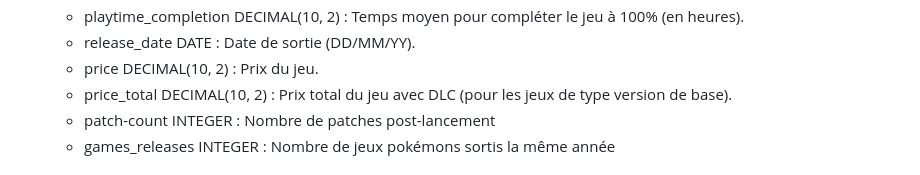
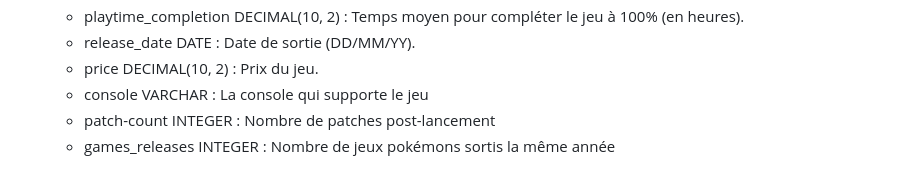
Before and after one commit to Keedjud/visualdon-projet, a Markdown page: README.md, the part around the change. GitHub-like rendering.

Commit message:
Add console field to game details in README
Added console information to the game details.

```diff
--- a/README.md
+++ b/README.md
@@ -40,7 +40,7 @@ Le jeu de données final est une structure multi-table organisée par groupe de
     * playtime\_completion DECIMAL(10, 2) : Temps moyen pour compléter le jeu à 100% (en heures).
     * release_date DATE : Date de sortie (DD/MM/YY).
     * price DECIMAL(10, 2) : Prix du jeu.
-    * price_total DECIMAL(10, 2) : Prix total du jeu avec DLC (pour les jeux de type version de base).
+    * console VARCHAR : La console qui supporte le jeu
     * patch-count INTEGER : Nombre de patches post-lancement
     * games_releases INTEGER : Nombre de jeux pokémons sortis la même année
 
```
